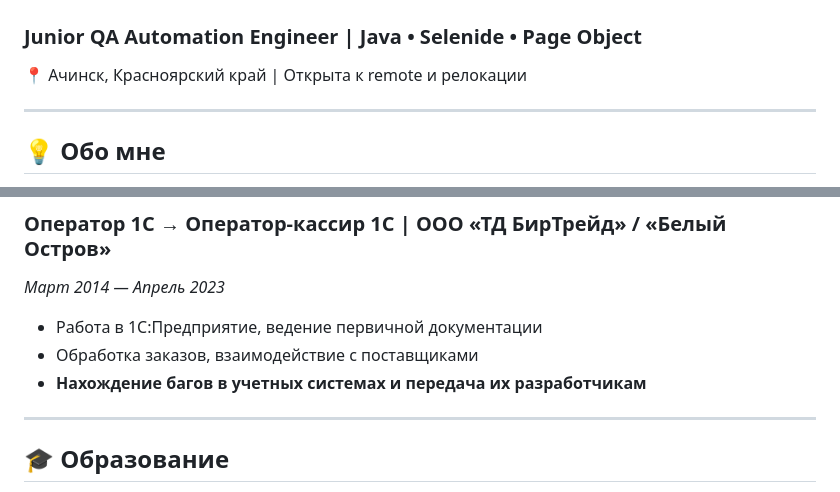
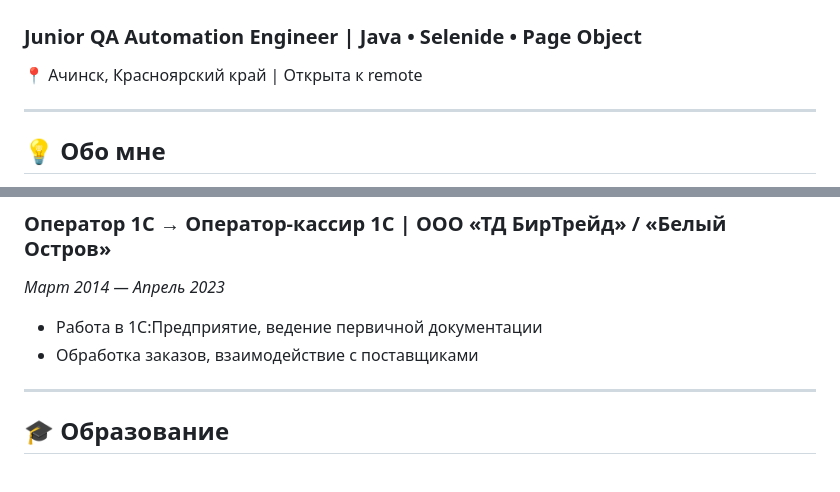
Before and after one commit to Kyklina-Irina/Portfolio-Kyklina-Irina, a Markdown page: README.md, 2 parts joined by grey strips. Drawn GitHub-style.

```diff
--- a/README.md
+++ b/README.md
@@ -1,7 +1,7 @@
 # 👋 Привет! Я Ирина Куклина
 
 ### Junior QA Automation Engineer | Java • Selenide • Page Object
-📍 Ачинск, Красноярский край | Открыта к remote и релокации
+📍 Ачинск, Красноярский край | Открыта к remote
 
 ---
 
@@ -96,7 +96,6 @@
 *Март 2014 — Апрель 2023*
 - Работа в 1С:Предприятие, ведение первичной документации
 - Обработка заказов, взаимодействие с поставщиками
-- **Нахождение багов в учетных системах и передача их разработчикам**
 
 ---
 
```
